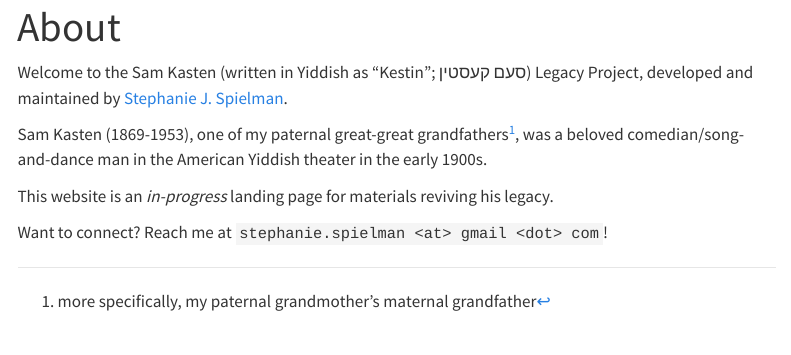
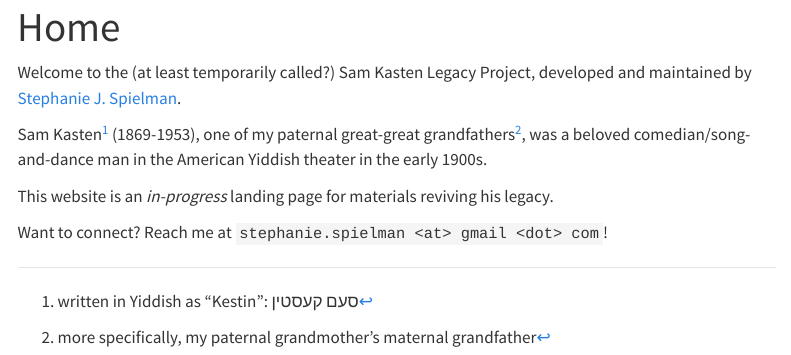
Before and after one commit to sjspielman/sam-kasten, a Quarto document (index.qmd): the page in a window 1100 px wide, from its top. Rendered offline with R 4.5, knitr and Pandoc in place of Quarto, with nearby package versions; menus at the side of the page are left out.

Commit message:
every day im indexing

```diff
--- a/index.qmd
+++ b/index.qmd
@@ -1,11 +1,10 @@
 ---
-title: "About"
-
+title: "Home"
 ---
 
-Welcome to the Sam Kasten (written in Yiddish as "Kestin"; סעם קעסטין) Legacy Project, developed and maintained by [Stephanie J. Spielman](https://sjspielman.github.io).
+Welcome to the (at least temporarily called?) Sam Kasten Legacy Project, developed and maintained by [Stephanie J. Spielman](https://sjspielman.github.io).
 
-Sam Kasten (1869-1953), one of my paternal great-great grandfathers^[more specifically, my paternal grandmother's maternal grandfather], was a beloved comedian/song-and-dance man in the American Yiddish theater in the early 1900s.
+Sam Kasten^[written in Yiddish as "Kestin": סעם קעסטין] (1869-1953), one of my paternal great-great grandfathers^[more specifically, my paternal grandmother's maternal grandfather], was a beloved comedian/song-and-dance man in the American Yiddish theater in the early 1900s.
 
 This website is an _in-progress_ landing page for materials reviving his legacy.
 
```
